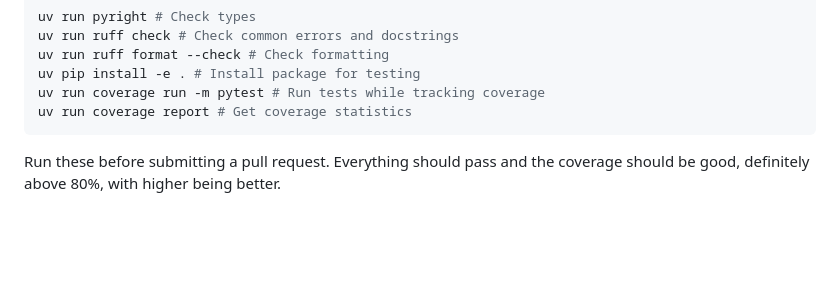
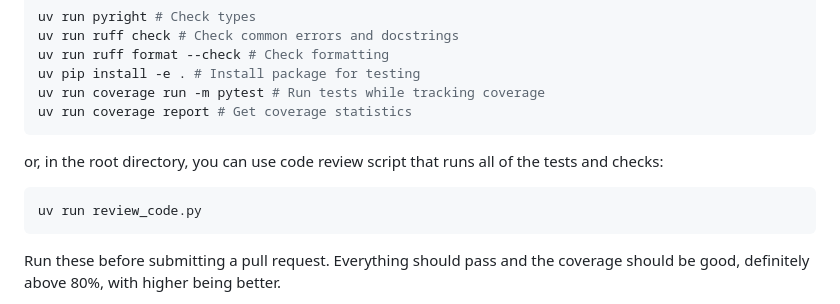
Before and after one commit to joshua-zingale/ucr-chatbot-pathway-program, a Markdown page: CONTRIBUTING.md, the part around the change. Rendered like a GitHub page; blank space fills up the shorter version.

Commit message:
Added instructions for code review script

````diff
--- a/CONTRIBUTING.md
+++ b/CONTRIBUTING.md
@@ -20,6 +20,12 @@ uv run ruff format --check # Check formatting
 uv pip install -e . # Install package for testing
 uv run coverage run -m pytest # Run tests while tracking coverage
 uv run coverage report # Get coverage statistics
+```
+
+or, in the root directory, you can use code review script that runs all of the tests and checks:
+
+```bash
+uv run review_code.py
 ```
 
 Run these before submitting a pull request.
````
